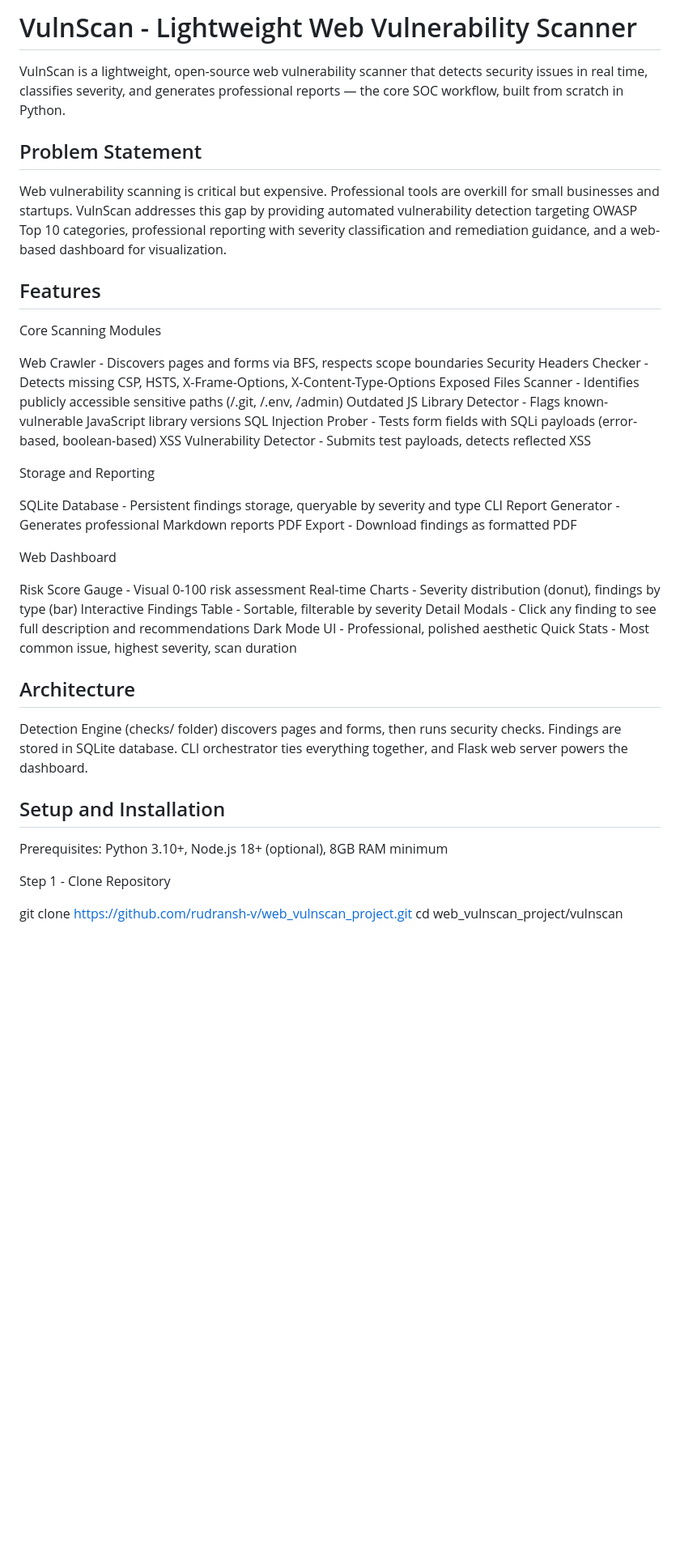
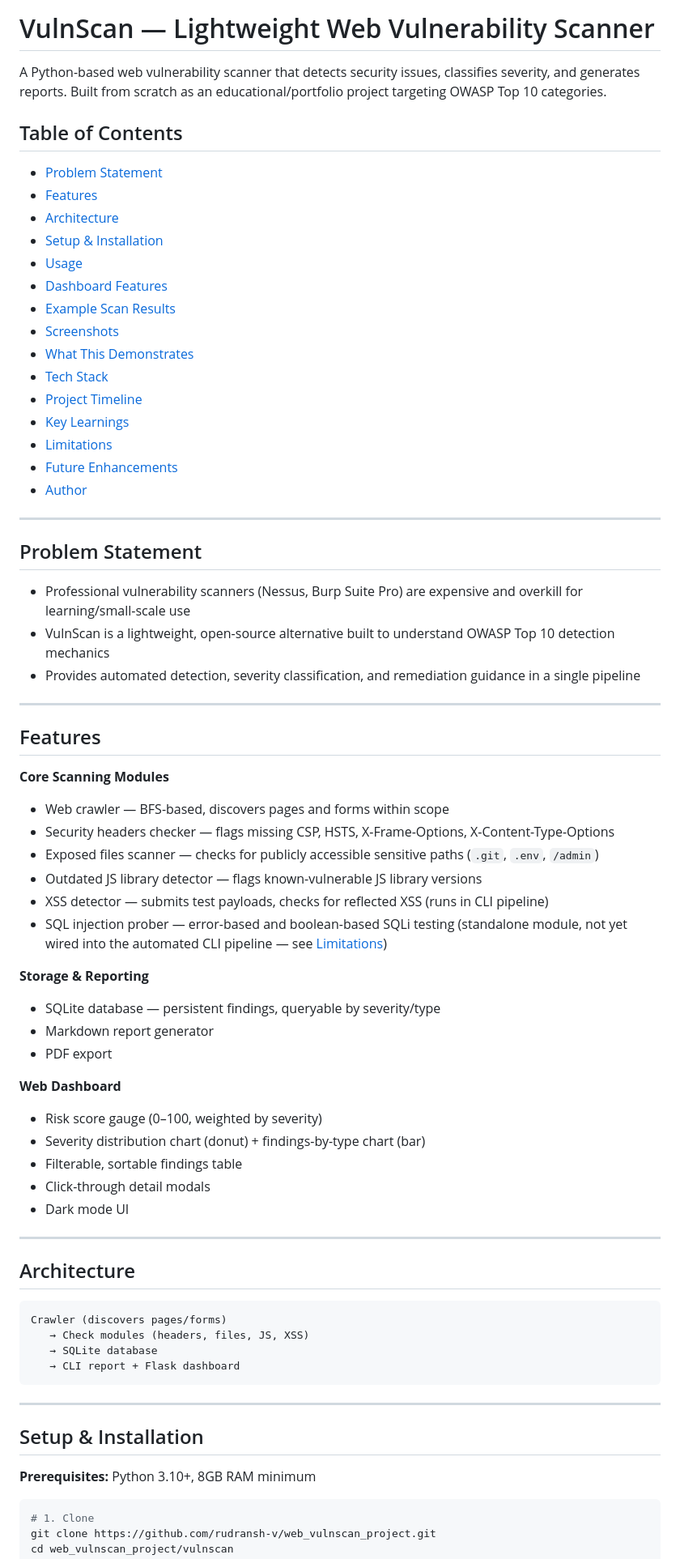
Before and after one commit to rudransh-v/web_vulnscan_project, a Markdown page: README.md, the part around one of its changes. Shown at 81% size. Rendered like a GitHub page; blank space fills up the shorter version.

Commit message:
Revise README for clarity and structure
Updated README to enhance clarity and structure, including a refined problem statement, improved feature descriptions, and a comprehensive table of contents.

````diff
--- a/README.md
+++ b/README.md
@@ -1,47 +1,75 @@
-# VulnScan - Lightweight Web Vulnerability Scanner
+# VulnScan — Lightweight Web Vulnerability Scanner
 
-VulnScan is a lightweight, open-source web vulnerability scanner that detects security issues in real time, classifies severity, and generates professional reports — the core SOC workflow, built from scratch in Python.
+A Python-based web vulnerability scanner that detects security issues, classifies severity, and generates reports. Built from scratch as an educational/portfolio project targeting OWASP Top 10 categories.
+
+## Table of Contents
+- [Problem Statement](#problem-statement)
+- [Features](#features)
+- [Architecture](#architecture)
+- [Setup & Installation](#setup--installation)
+- [Usage](#usage)
+- [Dashboard Features](#dashboard-features)
+- [Example Scan Results](#example-scan-results)
+- [Screenshots](#screenshots)
+- [What This Demonstrates](#what-this-demonstrates)
+- [Tech Stack](#tech-stack)
+- [Project Timeline](#project-timeline)
+- [Key Learnings](#key-learnings)
+- [Limitations](#limitations)
+- [Future Enhancements](#future-enhancements)
+- [Author](#author)
+
+---
 
 ## Problem Statement
 
-Web vulnerability scanning is critical but expensive. Professional tools are overkill for small businesses and startups. VulnScan addresses this gap by providing automated vulnerability detection targeting OWASP Top 10 categories, professional reporting with severity classification and remediation guidance, and a web-based dashboard for visualization.
+- Professional vulnerability scanners (Nessus, Burp Suite Pro) are expensive and overkill for learning/small-scale use
+- VulnScan is a lightweight, open-source alternative built to understand OWASP Top 10 detection mechanics
+- Provides automated detection, severity classification, and remediation guidance in a single pipeline
+
+---
 
 ## Features
 
-Core Scanning Modules
+**Core Scanning Modules**
+- Web crawler — BFS-based, discovers pages and forms within scope
+- Security headers checker — flags missing CSP, HSTS, X-Frame-Options, X-Content-Type-Options
+- Exposed files scanner — checks for publicly accessible sensitive paths (`.git`, `.env`, `/admin`)
+- Outdated JS library detector — flags known-vulnerable JS library versions
+- XSS detector — submits test payloads, checks for reflected XSS (runs in CLI pipeline)
+- SQL injection prober — error-based and boolean-based SQLi testing (standalone module, not yet wired into the automated CLI pipeline — see [Limitations](#limitations))
 
-Web Crawler - Discovers pages and forms via BFS, respects scope boundaries
-Security Headers Checker - Detects missing CSP, HSTS, X-Frame-Options, X-Content-Type-Options
-Exposed Files Scanner - Identifies publicly accessible sensitive paths (/.git, /.env, /admin)
-Outdated JS Library Detector - Flags known-vulnerable JavaScript library versions
-SQL Injection Prober - Tests form fields with SQLi payloads (error-based, boolean-based)
-XSS Vulnerability Detector - Submits test payloads, detects reflected XSS
+**Storage & Reporting**
+- SQLite database — persistent findings, queryable by severity/type
+- Markdown report generator
+- PDF export
 
-Storage and Reporting
+**Web Dashboard**
+- Risk score gauge (0–100, weighted by severity)
+- Severity distribution chart (donut) + findings-by-type chart (bar)
+- Filterable, sortable findings table
+- Click-through detail modals
+- Dark mode UI
 
-SQLite Database - Persistent findings storage, queryable by severity and type
-CLI Report Generator - Generates professional Markdown reports
-PDF Export - Download findings as formatted PDF
-
-Web Dashboard
-
-Risk Score Gauge - Visual 0-100 risk assessment
-Real-time Charts - Severity distribution (donut), findings by type (bar)
-Interactive Findings Table - Sortable, filterable by severity
-Detail Modals - Click any finding to see full description and recommendations
-Dark Mode UI - Professional, polished aesthetic
-Quick Stats - Most common issue, highest severity, scan duration
+---
 
 ## Architecture
 
-Detection Engine (checks/ folder) discovers pages and forms, then runs security checks. Findings are stored in SQLite database. CLI orchestrator ties everything together, and Flask web server powers the dashboard.
+```
+Crawler (discovers pages/forms)
+   → Check modules (headers, files, JS, XSS)
+   → SQLite database
+   → CLI report + Flask dashboard
+```
 
-## Setup and Installation
+---
 
-Prerequisites: Python 3.10+, Node.js 18+ (optional), 8GB RAM minimum
+## Setup & Installation
 
-Step 1 - Clone Repository
+**Prerequisites:** Python 3.10+, 8GB RAM minimum
 
+```bash
+# 1. Clone
 git clone https://github.com/rudransh-v/web_vulnscan_project.git
 cd web_vulnscan_project/vulnscan
 
````
Also changed, not shown: other parts of README.md (+84 -84 lines).
